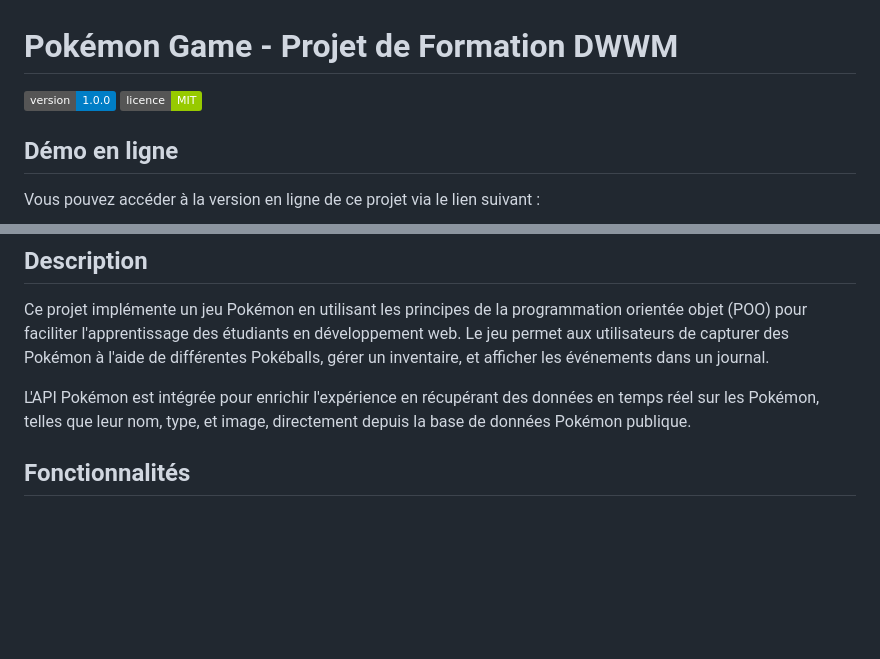
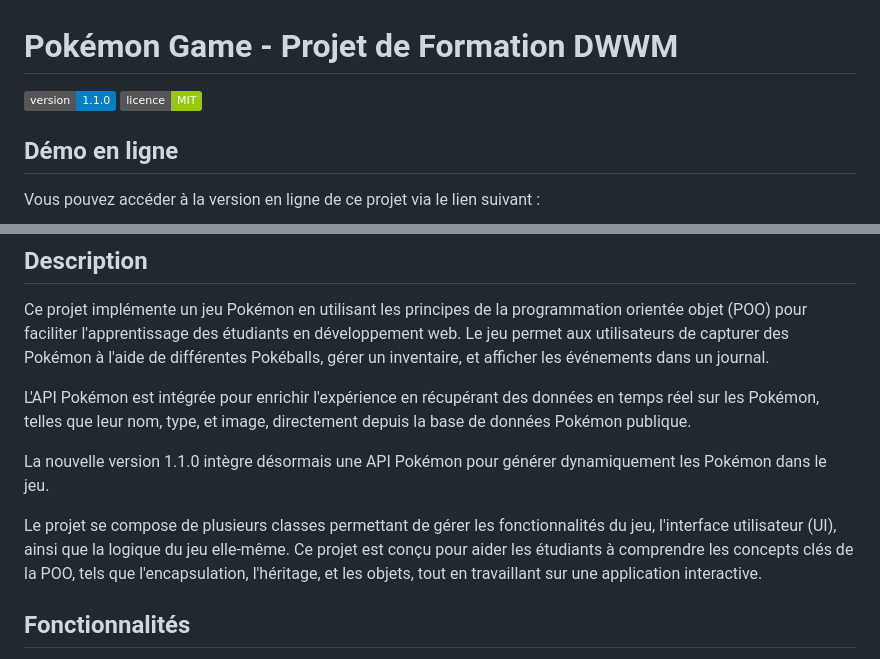
Before and after one commit to Team-Dragon-DWWM-09240525/pokemon-game, a Markdown page: README.md, 2 parts joined by grey strips. Rendered like a GitHub page; badges without logos; blank space fills up the shorter version.

Commit message:
Update README.md version 1.1.0

```diff
--- a/README.md
+++ b/README.md
@@ -1,6 +1,6 @@
 # Pokémon Game - Projet de Formation DWWM
 
-[![Version](https://img.shields.io/badge/version-1.0.0-blue)](https://github.com/votre-utilisateur/pokemon-game)
+[![Version](https://img.shields.io/badge/version-1.1.0-blue)](https://github.com/votre-utilisateur/pokemon-game)
 [![Licence](https://img.shields.io/badge/licence-MIT-green)](https://opensource.org/licenses/MIT)
 
 ## Démo en ligne
@@ -14,6 +14,10 @@ Vous pouvez accéder à la version en ligne de ce projet via le lien suivant :
 Ce projet implémente un jeu Pokémon en utilisant les principes de la programmation orientée objet (POO) pour faciliter l'apprentissage des étudiants en développement web. Le jeu permet aux utilisateurs de capturer des Pokémon à l'aide de différentes Pokéballs, gérer un inventaire, et afficher les événements dans un journal.
 
 L'API Pokémon est intégrée pour enrichir l'expérience en récupérant des données en temps réel sur les Pokémon, telles que leur nom, type, et image, directement depuis la base de données Pokémon publique.
+
+La nouvelle version 1.1.0 intègre désormais une API Pokémon pour générer dynamiquement les Pokémon dans le jeu.
+
+Le projet se compose de plusieurs classes permettant de gérer les fonctionnalités du jeu, l'interface utilisateur (UI), ainsi que la logique du jeu elle-même. Ce projet est conçu pour aider les étudiants à comprendre les concepts clés de la POO, tels que l'encapsulation, l'héritage, et les objets, tout en travaillant sur une application interactive.
 
 ## Fonctionnalités
 
```
